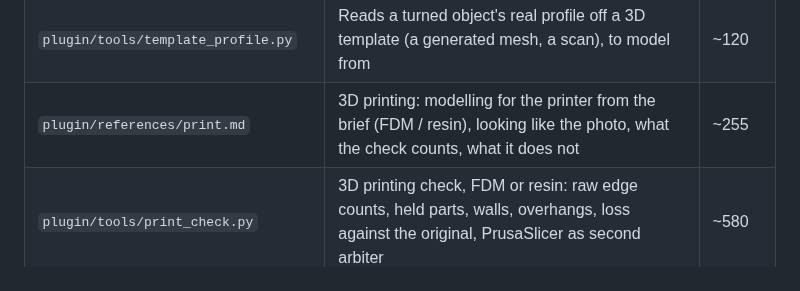
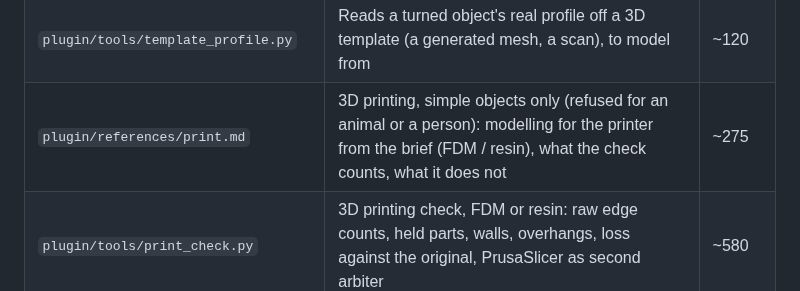
Before and after one commit to elithril/blender-kiln, a Markdown page: README.md, the part around the change. Drawn GitHub-style.

```diff
--- a/README.md
+++ b/README.md
@@ -379,7 +379,7 @@ plugin/
 | `plugin/references/reference-fidelity.md` | From a reference image: detail inventory, silhouette, attachment, measured materials, measured review | ~480 |
 | `plugin/tools/fidelity_check.py` | Renders a model under a studio HDRI and measures shape and material gaps against its reference | ~245 |
 | `plugin/tools/template_profile.py` | Reads a turned object's real profile off a 3D template (a generated mesh, a scan), to model from | ~120 |
-| `plugin/references/print.md` | 3D printing: modelling for the printer from the brief (FDM / resin), looking like the photo, what the check counts, what it does not | ~255 |
+| `plugin/references/print.md` | 3D printing, simple objects only (refused for an animal or a person): modelling for the printer from the brief (FDM / resin), what the check counts, what it does not | ~275 |
 | `plugin/tools/print_check.py` | 3D printing check, FDM or resin: raw edge counts, held parts, walls, overhangs, loss against the original, PrusaSlicer as second arbiter | ~580 |
 | `plugin/tools/cutout.swift` | Cuts the subject out of a photo with macOS Vision (14+), local and free — the alpha `fidelity_check` needs | ~30 |
 | `plugin/references/validation-checklist.md` | Geometry cleanup (welding that keeps the shading) + material export audit | ~290 |
```
Also changed, not shown: plugin/SKILL.md (+6 -4 lines), plugin/references/print.md (+23 -2 lines).
